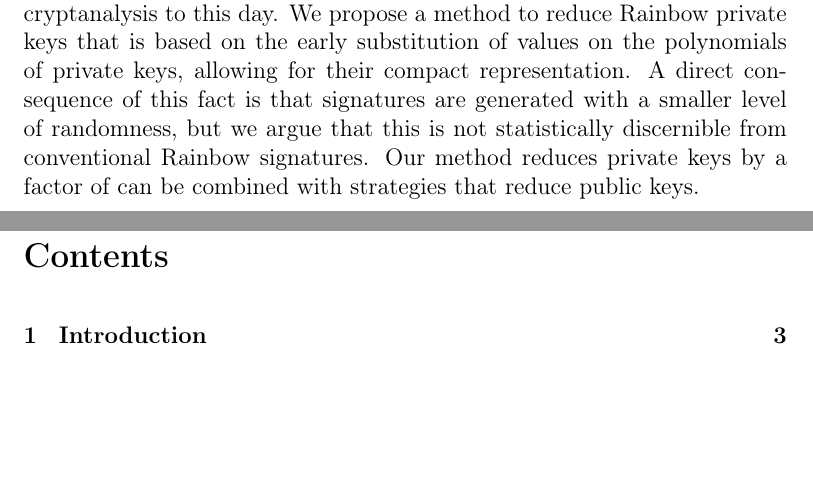
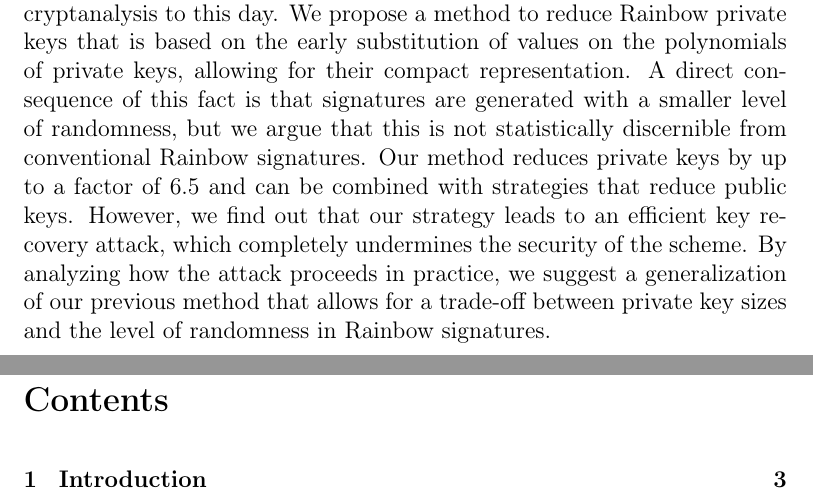
Before and after one commit to zambonin/msc, a LaTeX thesis (main.tex): two parts of pages 1 and 2 of 72, joined at a grey line, cut so that both start at the same text, the shorter picture padded with empty space. Compiled offline with pdfLaTeX.

Commit message:
overleaf_to_git: update main.tex from r15678 to r15693

```diff
--- a/main.tex
+++ b/main.tex
@@ -36,7 +36,7 @@
 
 \subsubsection{Abstract.}
 
-The computational difficulty of currently used public-key cryptographic algorithms is based on problems from number theory and algebra. With the advent of quantum computers, such problems become feasible to solve in polynomial time. The discipline formed by public-key cryptosystems independent of such problems is called post-quantum cryptography. One example of a problem which is not known to be solved more efficiently by quantum algorithms is the polynomial system solving problem, which is the basis for multivariate cryptography. Private and public keys of these algorithms are represented by prohibitively large polynomial systems, but operations on messages are extremely efficient. This is especially apparent on the Rainbow multivariate signature scheme, which is currently a finalist of the NIST Post-Quantum Cryptography Standardization Process. It is based on the longstanding Oil--Vinegar principle, which has resisted known cryptanalysis to this day. We propose a method to reduce Rainbow private keys that is based on the early substitution of values on the polynomials of private keys, allowing for their compact representation. A direct consequence of this fact is that signatures are generated with a smaller level of randomness, but we argue that this is not statistically discernible from conventional Rainbow signatures. Our method reduces private keys by a factor of  can be combined with strategies that reduce public keys.
+The computational difficulty of currently used public-key cryptographic algorithms is based on problems from number theory and algebra. With the advent of quantum computers, such problems become feasible to solve in polynomial time. The discipline formed by public-key cryptosystems independent of such problems is called post-quantum cryptography. One example of a problem which is not known to be solved more efficiently by quantum algorithms is the polynomial system solving problem, which is the basis for multivariate cryptography. Private and public keys of these algorithms are represented by prohibitively large polynomial systems, but operations on messages are extremely efficient. This is especially apparent on the Rainbow multivariate signature scheme, which is currently a finalist of the NIST Post-Quantum Cryptography Standardization Process. It is based on the longstanding Oil--Vinegar principle, which has resisted known cryptanalysis to this day. We propose a method to reduce Rainbow private keys that is based on the early substitution of values on the polynomials of private keys, allowing for their compact representation. A direct consequence of this fact is that signatures are generated with a smaller level of randomness, but we argue that this is not statistically discernible from conventional Rainbow signatures. Our method reduces private keys by up to a factor of 6.5 and can be combined with strategies that reduce public keys. However, we find out that our strategy leads to an efficient key recovery attack, which completely undermines the security of the scheme. By analyzing how the attack proceeds in practice, we suggest a generalization of our previous method that allows for a trade-off between private key sizes and the level of randomness in Rainbow signatures.
 
 \newpage
 \tableofcontents*
```
